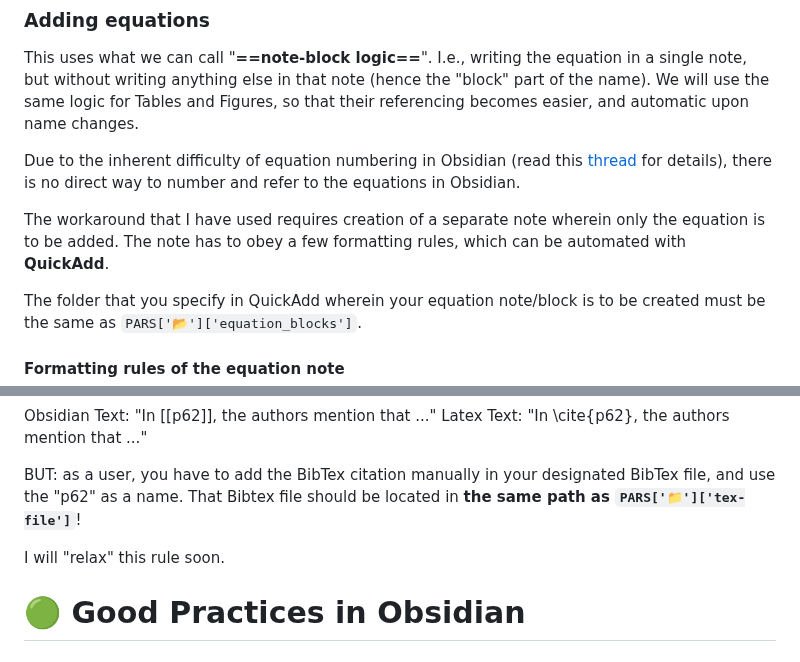
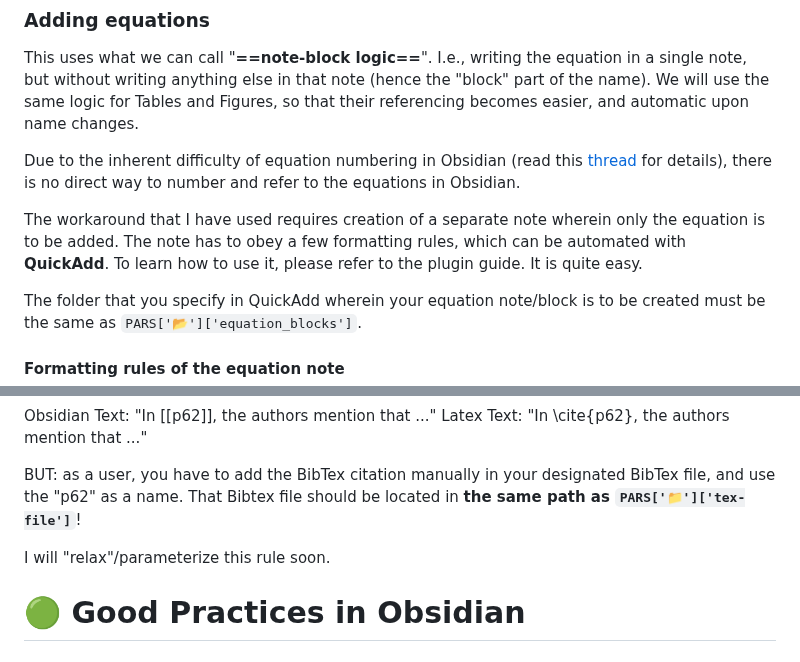
Before and after one commit to MariosGkMeng/Straightforward-Obsidian2Latex, a Markdown page: README.md, 2 parts joined by grey strips. GitHub-like rendering.

```diff
--- a/README.md
+++ b/README.md
@@ -120,7 +120,7 @@ This uses what we can call "**==note-block logic==**". I.e., writing the equatio
 
 Due to the inherent difficulty of equation numbering in Obsidian (read this [thread](https://forum.obsidian.md/t/automatic-equation-numbering-latex-math/1325) for details), there is no direct way to number and refer to the equations in Obsidian.
 
-The workaround that I have used requires creation of a separate note wherein only the equation is to be added. The note has to obey a few formatting rules, which can be automated with **QuickAdd**.
+The workaround that I have used requires creation of a separate note wherein only the equation is to be added. The note has to obey a few formatting rules, which can be automated with **QuickAdd**. To learn how to use it, please refer to the plugin guide. It is quite easy.
 
 The folder that you specify in QuickAdd wherein your equation note/block is to be created must be the same as `PARS['📂']['equation_blocks']`.
 
@@ -164,7 +164,7 @@ Latex Text:    "In \cite{p62}, the authors mention that ..."
 
 BUT: as a user, you have to add the BibTex citation manually in your designated BibTex file, and use the "p62" as a name. That Bibtex file should be located in **the same path as `PARS['📁']['tex-file']`**!
 
-I will "relax" this rule soon.
+I will "relax"/parameterize this rule soon.
 
 # 🟢 Good Practices in Obsidian
 ## Embedded notes
```
